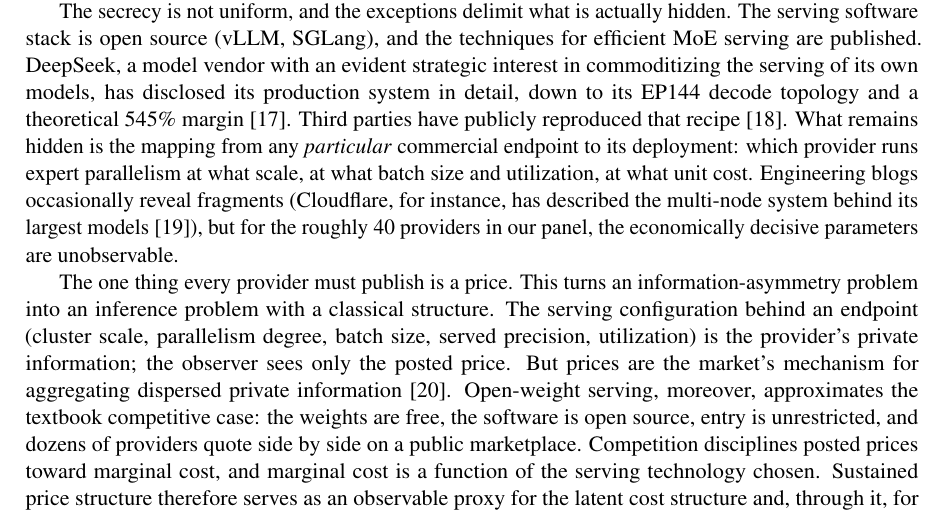
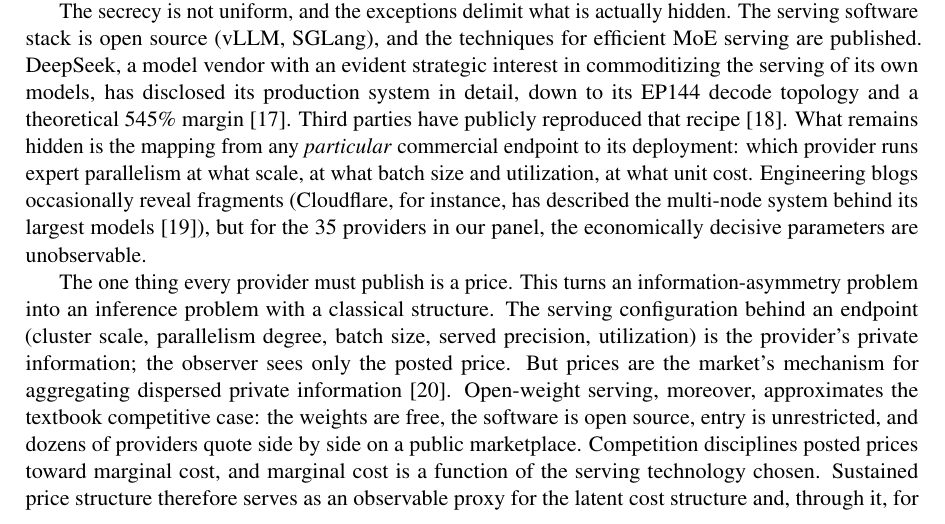
Before and after one commit to juntao/memory_is_the_price, a LaTeX paper (memory_is_the_price.tex): part of page 2 of 15, cut so that both start at the same text. Compiled offline with pdfLaTeX.

Commit message:
Fix the remaining provider count in section 1: 35, not roughly 40
Co-Authored-By: Claude Fable 5 <noreply@anthropic.com>

```diff
--- a/memory_is_the_price.tex
+++ b/memory_is_the_price.tex
@@ -98,7 +98,7 @@ from any \emph{particular} commercial endpoint to its deployment: which
 provider runs expert parallelism at what scale, at what batch size and
 utilization, at what unit cost. Engineering blogs occasionally reveal
 fragments (Cloudflare, for instance, has described the multi-node system
-behind its largest models~\cite{r19}), but for the roughly 40 providers in our
+behind its largest models~\cite{r19}), but for the 35 providers in our
 panel, the economically decisive parameters are unobservable.
 
 The one thing every provider must publish is a price. This turns an
```
Also changed, not shown: memory_is_the_price.pdf.
